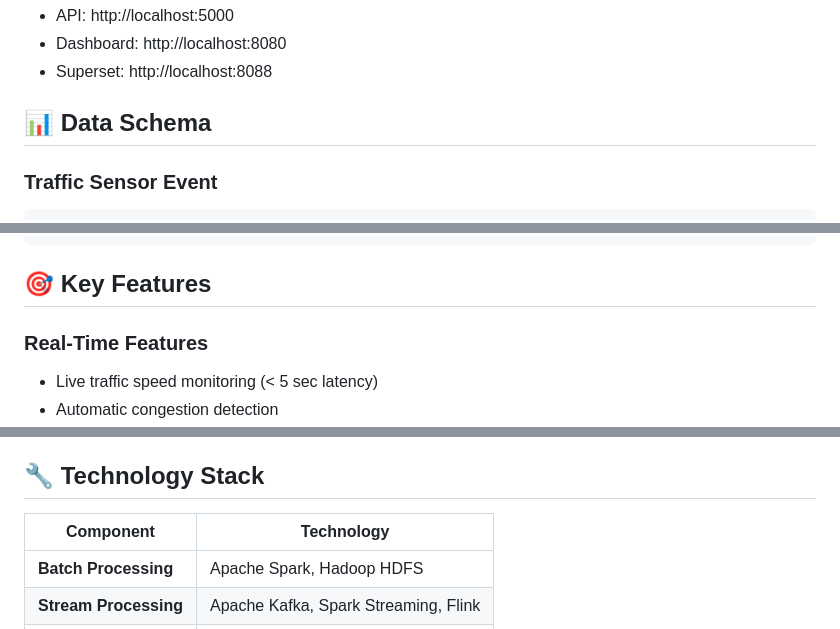
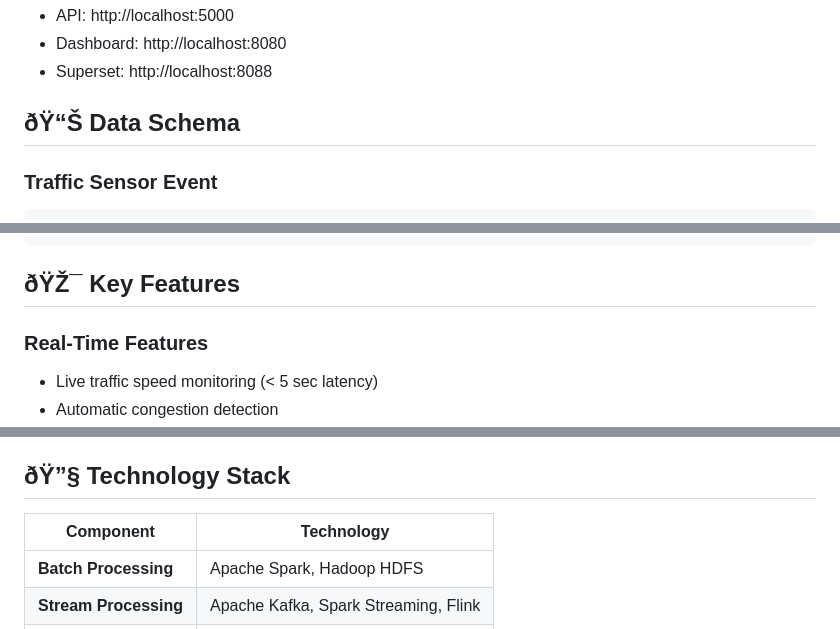
Before and after one commit to kasichebrolu369-hue/Real-Time-Smart-City-Traffic-Analytics-Platform, a Markdown page: README.md, 3 parts joined by grey strips. Drawn GitHub-style.

````diff
--- a/README.md
+++ b/README.md
@@ -200,7 +200,7 @@ python serving_layer/api/app.py
 - Dashboard: http://localhost:8080
 - Superset: http://localhost:8088
 
-## 📊 Data Schema
+## ðŸ“Š Data Schema
 
 ### Traffic Sensor Event
 ```json
@@ -237,7 +237,7 @@ python serving_layer/api/app.py
 }
 ```
 
-## 🎯 Key Features
+## ðŸŽ¯ Key Features
 
 ### Real-Time Features
 - Live traffic speed monitoring (< 5 sec latency)
@@ -267,7 +267,7 @@ python serving_layer/api/app.py
 - Prediction visualizations
 - System health monitoring
 
-## 🔧 Technology Stack
+## ðŸ”§ Technology Stack
 
 | Component | Technology |
 |-----------|------------|
````
Also changed, not shown: other parts of README.md (+116 -116 lines).
